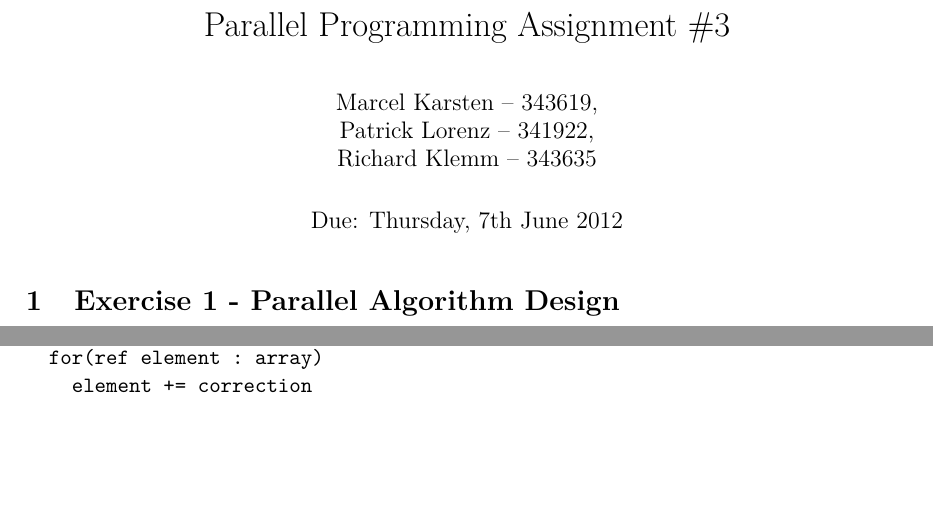
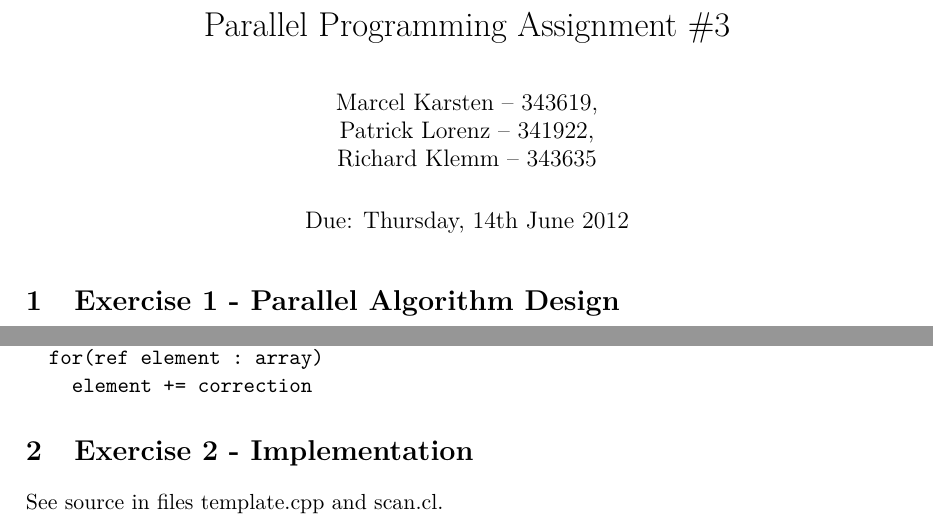
Before and after one commit to klemmster/parallel-programming, a LaTeX problem sheet (ex3/doc/exercise.tex): two parts of pages 1 and 4 of 5, joined at a grey line, cut so that both start at the same text, the shorter picture padded with empty space. Compiled offline with pdfLaTeX.

Commit message:
Some modifications

```diff
--- a/ex3/doc/exercise.tex
+++ b/ex3/doc/exercise.tex
@@ -40,7 +40,7 @@
 %% Title Page %%%%%%%%%%%%%%%%%%%%%%%%%%%%%%%%%%%%%%%%%%%%%%%
 \title{Parallel Programming Assignment \#3}
 \author{Marcel Karsten -- 343619,\\ Patrick Lorenz -- 341922,\\ Richard Klemm -- 343635 }
-\date{Due: Thursday, 7th June 2012} %%If commented, the current date is used.
+\date{Due: Thursday, 14th June 2012} %%If commented, the current date is used.
 \maketitle
 
 %% Header on top of every page (yes, also on the title page!)
@@ -180,4 +180,8 @@ correct(ref array, correction)
 \caption{Sequence of the recursive scan}
 \end{figure}
 
+\section{Exercise 2 - Implementation}
+
+See source in files template.cpp and scan.cl.
+
 \end{document}
```
Also changed, not shown: 1 other file.
